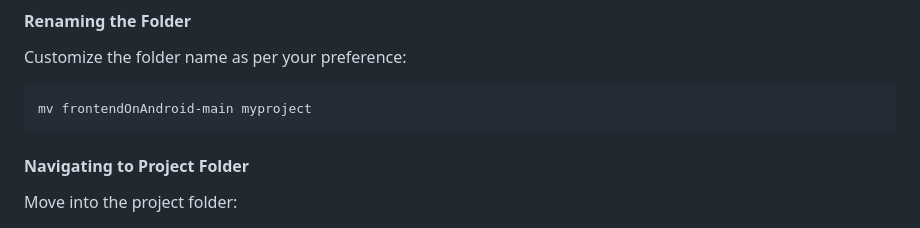
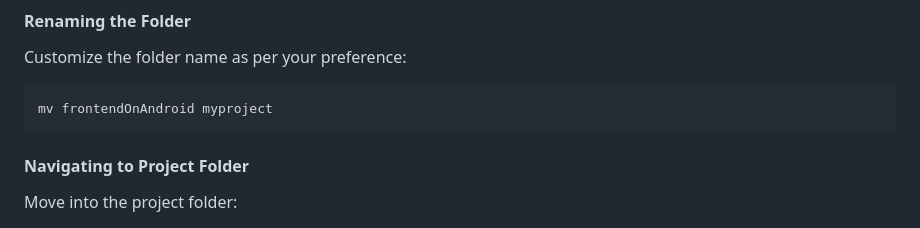
Before and after one commit to abrarishere/frontendOnAndroid, a Markdown page: README.md, the part around the change. Rendered like a GitHub page.

````diff
--- a/README.md
+++ b/README.md
@@ -69,7 +69,7 @@ git clone https://github.com/abrarishere/frontendOnAndroid.git
 
 Customize the folder name as per your preference:
 ```bash
-mv frontendOnAndroid-main myproject
+mv frontendOnAndroid myproject
 ```
 
 #### Navigating to Project Folder
````
